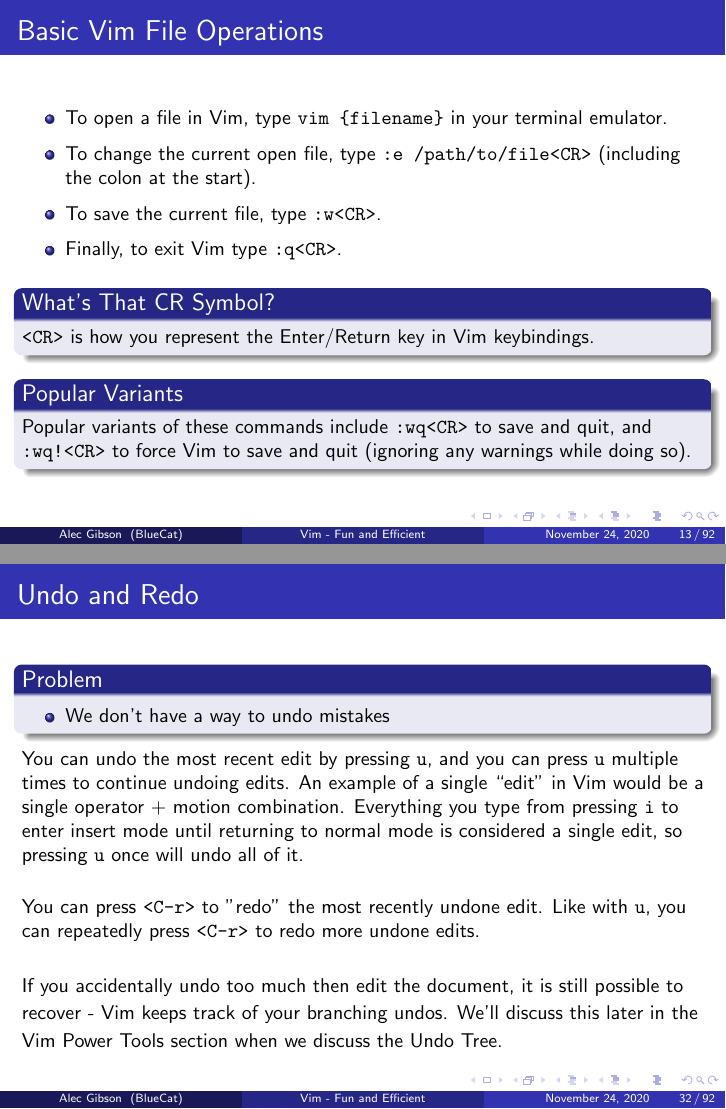
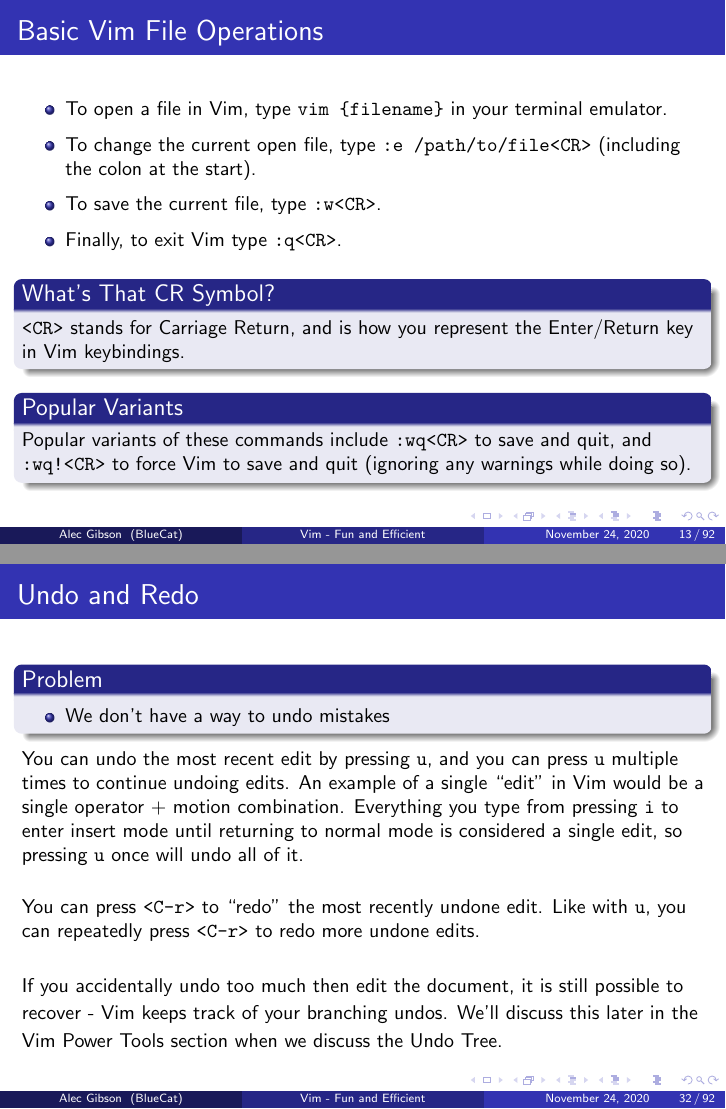
Before and after one commit to alec-gibson/vim-fun-and-efficient, LaTeX slides (vim-presentation.tex): pages 13 and 32 of 92, joined at a grey line. The pictures show the PDF file vim-presentation.pdf that the author committed with the source.

Commit message:
Fixed typos

```diff
--- a/vim-presentation.tex
+++ b/vim-presentation.tex
@@ -146,7 +146,7 @@
 	\item Finally, to exit Vim type \verb+:q<CR>+.
     \end{itemize}
     \begin{block}{What's That CR Symbol?}
-	\verb+<CR>+ is how you represent the Enter/Return key in Vim keybindings.
+	\verb+<CR>+ stands for Carriage Return, and is how you represent the Enter/Return key in Vim keybindings.
     \end{block}
     \begin{block}{Popular Variants}
 	Popular variants of these commands include \verb+:wq<CR>+ to save and quit, and \verb+:wq!<CR>+ to force Vim to save and quit (ignoring any warnings while doing so).
@@ -285,7 +285,7 @@
 	\item \verb+d+:  delete
 	\item \verb+c+:  change (delete, then enter insert mode)
 	\item \verb+y+:  yank (copy)
-	\item \verb+<+/\verb+>+:  increase / decrease indent
+	\item \verb+<+/\verb+>+:  decrease / increase indent
 	\item \verb+=+:  format (works well for C-style languages, but is configurable)
     \end{itemize}
 \end{frame}
@@ -392,7 +392,7 @@
     \end{block}
     You can undo the most recent edit by pressing \verb+u+, and you can press \verb+u+ multiple times to continue undoing edits. An example of a single \enquote{edit} in Vim would be a single operator + motion combination. Everything you type from pressing \verb+i+ to enter insert mode until returning to normal mode is considered a single edit, so pressing \verb+u+ once will undo all of it.\\
     \vspace{0.5cm}
-    You can press \verb+<C-r>+ to "redo" the most recently undone edit. Like with \verb+u+, you can repeatedly press \verb+<C-r>+ to redo more undone edits.\\
+    You can press \verb+<C-r>+ to \enquote{redo} the most recently undone edit. Like with \verb+u+, you can repeatedly press \verb+<C-r>+ to redo more undone edits.\\
     \vspace{0.5cm}
     If you accidentally undo too much then edit the document, it is still possible to recover - Vim keeps track of your branching undos. We'll discuss this later in the Vim Power Tools section when we discuss the Undo Tree.
 \end{frame}
```
Also changed, not shown: vim-presentation.pdf.
